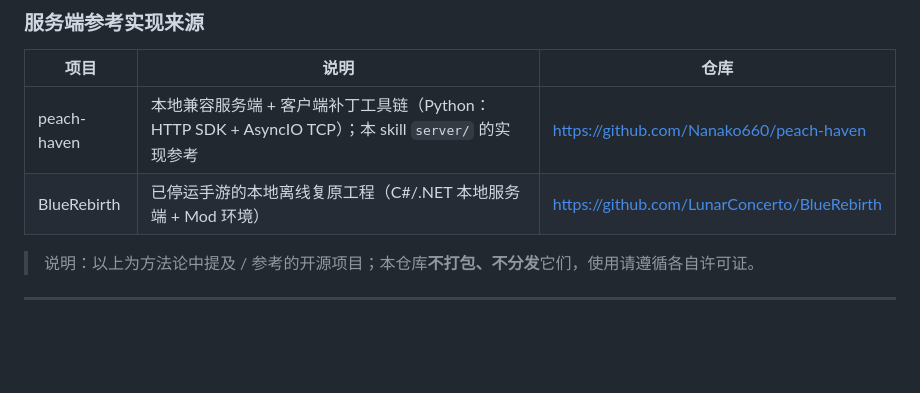
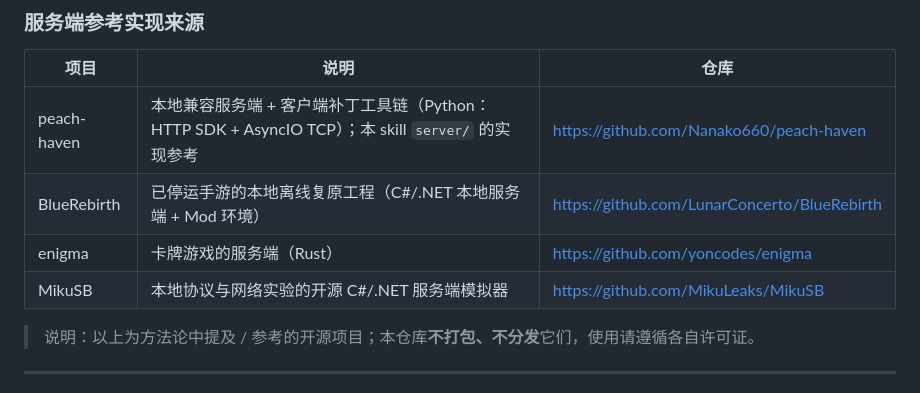
Before and after one commit to ShrugYu/game-client-to-server-reverse, a Markdown page: README.md, the part around the change. GitHub-like rendering; blank space fills up the shorter version.

```diff
--- a/README.md
+++ b/README.md
@@ -222,6 +222,8 @@ AI 会按这个顺序回应：
 |------|------|------|
 | peach-haven | 本地兼容服务端 + 客户端补丁工具链（Python：HTTP SDK + AsyncIO TCP）；本 skill `server/` 的实现参考 | https://github.com/Nanako660/peach-haven |
 | BlueRebirth | 已停运手游的本地离线复原工程（C#/.NET 本地服务端 + Mod 环境） | https://github.com/LunarConcerto/BlueRebirth |
+| enigma | 卡牌游戏的服务端（Rust） | https://github.com/yoncodes/enigma |
+| MikuSB | 本地协议与网络实验的开源 C#/.NET 服务端模拟器 | https://github.com/MikuLeaks/MikuSB |
 
 > 说明：以上为方法论中提及 / 参考的开源项目；本仓库**不打包、不分发**它们，使用请遵循各自许可证。
 
```
Also changed, not shown: README.en.md (+2 -0 lines).
